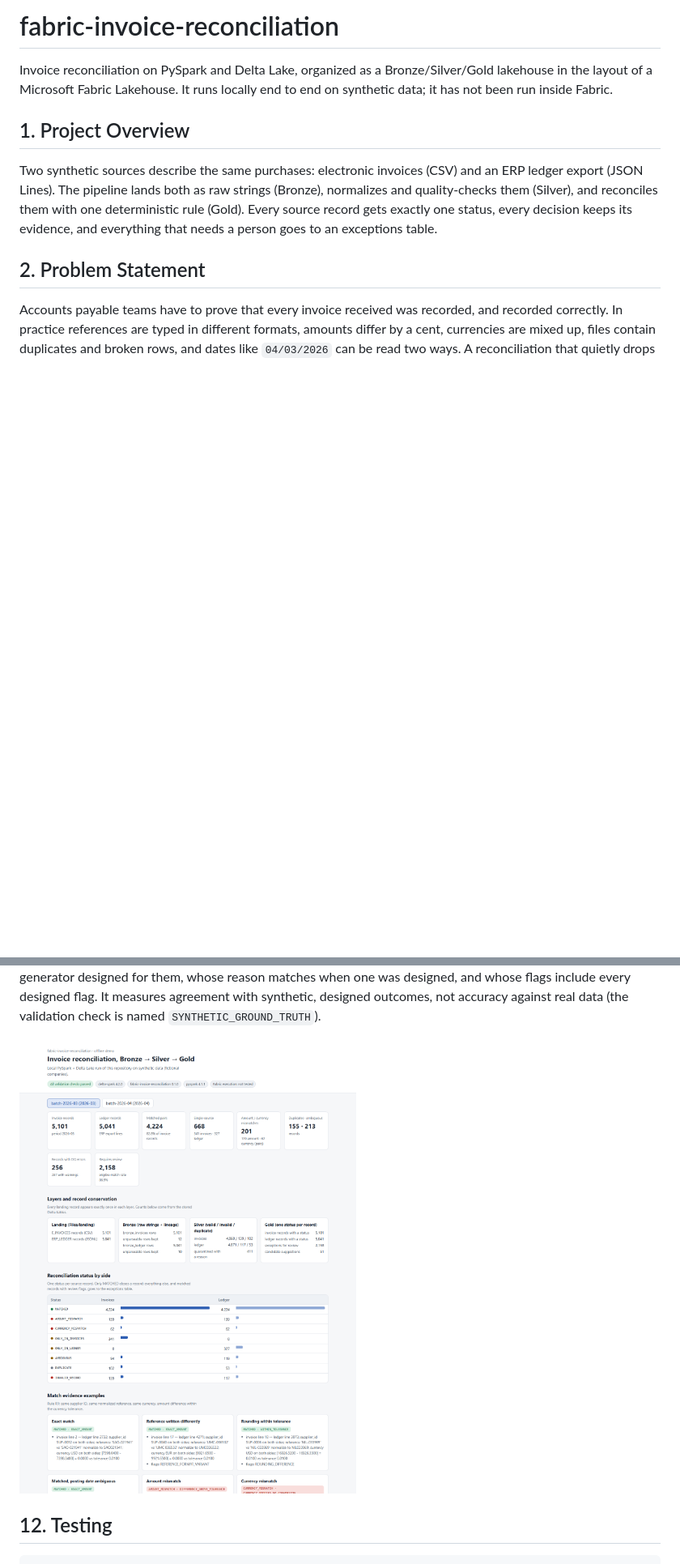
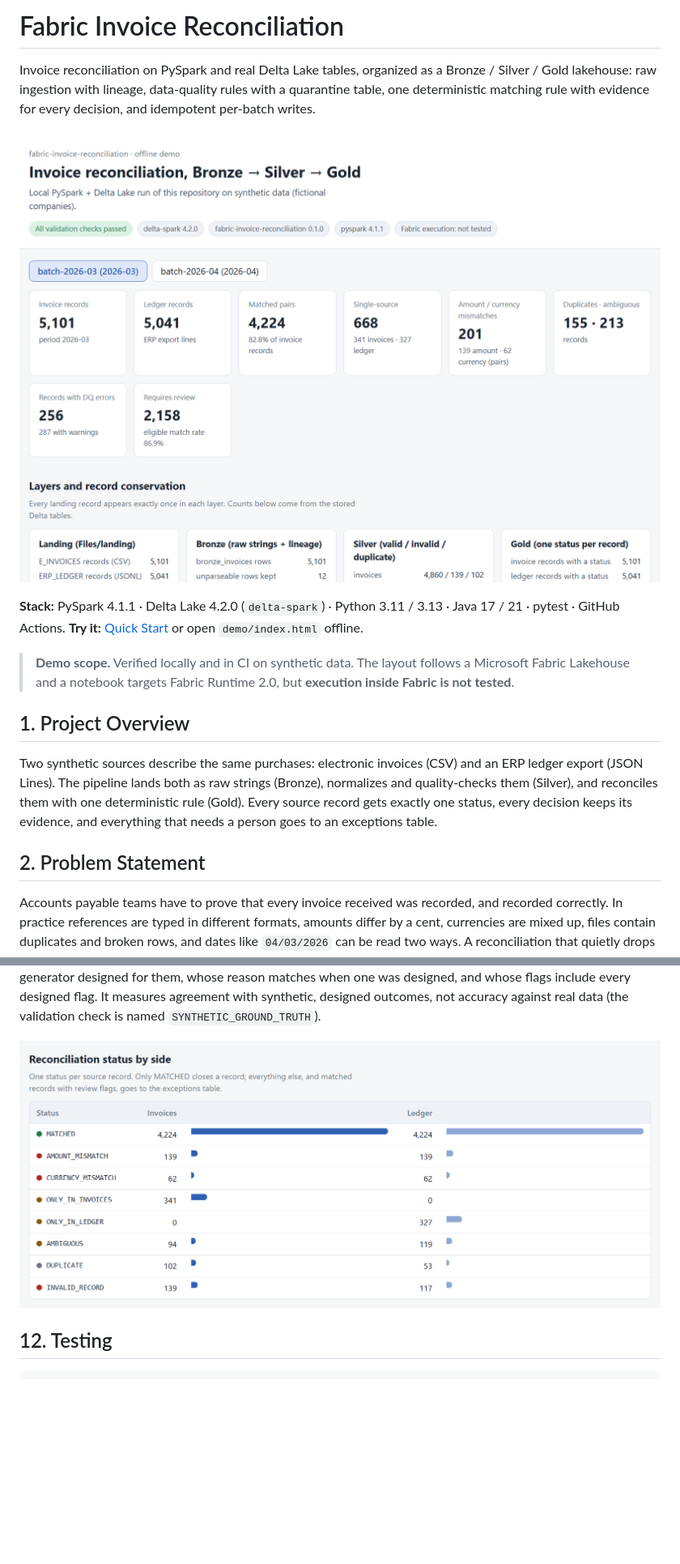
Before and after one commit to LuisNava2001/fabric-invoice-reconciliation, a Markdown page: README.md, 2 parts joined by grey strips. Shown at 81% size. Rendered like a GitHub page; pictures changed too: docs/images/demo-status.png (added), docs/images/demo.png; blank space fills up the shorter version.

```diff
--- a/README.md
+++ b/README.md
@@ -1,8 +1,16 @@
-# fabric-invoice-reconciliation
+# Fabric Invoice Reconciliation
 
-Invoice reconciliation on PySpark and Delta Lake, organized as a Bronze/Silver/Gold lakehouse in the
-layout of a Microsoft Fabric Lakehouse. It runs locally end to end on synthetic data; it has not been
-run inside Fabric.
+Invoice reconciliation on PySpark and real Delta Lake tables, organized as a Bronze / Silver / Gold
+lakehouse: raw ingestion with lineage, data-quality rules with a quarantine table, one deterministic
+matching rule with evidence for every decision, and idempotent per-batch writes.
+
+![Offline demo: key figures and record conservation for one synthetic batch](docs/images/demo.png)
+
+**Stack:** PySpark 4.1.1 · Delta Lake 4.2.0 (`delta-spark`) · Python 3.11 / 3.13 · Java 17 / 21 · pytest ·
+GitHub Actions. **Try it:** [Quick Start](#10-quick-start) or open `demo/index.html` offline.
+
+> **Demo scope.** Verified locally and in CI on synthetic data. The layout follows a Microsoft Fabric
+> Lakehouse and a notebook targets Fabric Runtime 2.0, but **execution inside Fabric is not tested**.
 
 ## 1. Project Overview
 
@@ -156,7 +164,7 @@ generator designed for them, whose reason matches when one was designed, and who
 designed flag. It measures agreement with synthetic, designed outcomes, not accuracy against real data
 (the validation check is named `SYNTHETIC_GROUND_TRUTH`).
 
-![Demo page](docs/images/demo.png)
+![Reconciliation status by side for one synthetic batch](docs/images/demo-status.png)
 
 ## 12. Testing
 
```
Also changed, not shown: other parts of README.md (+7 -4 lines).
